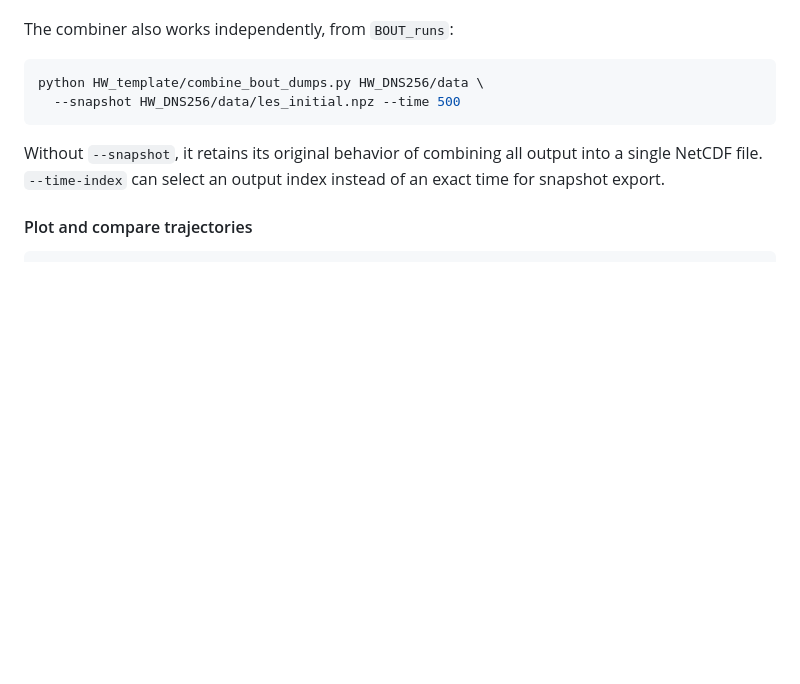
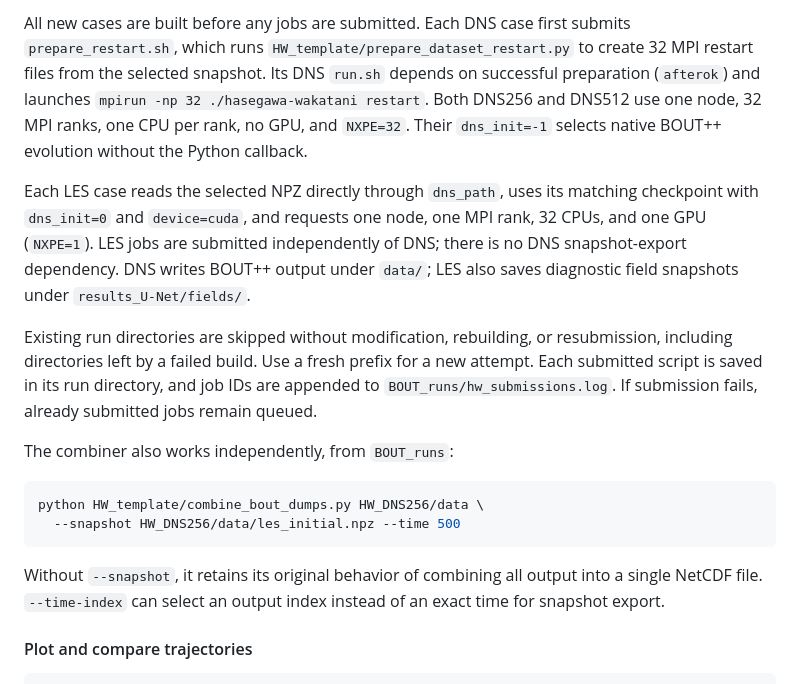
Before and after one commit to stfc/U-Net-LES, a Markdown page: README.md, the part around one of its changes. Drawn GitHub-style; blank space fills up the shorter version.

```diff
--- a/README.md
+++ b/README.md
@@ -213,3 +226,23 @@ submission fails, already submitted jobs remain queued.
+All new cases are built before any jobs are submitted. Each DNS case first
+submits `prepare_restart.sh`, which runs `HW_template/prepare_dataset_restart.py`
+to create 32 MPI restart files from the selected snapshot. Its DNS `run.sh`
+depends on successful preparation (`afterok`) and launches
+`mpirun -np 32 ./hasegawa-wakatani restart`. Both DNS256 and DNS512 use one
+node, 32 MPI ranks, one CPU per rank, no GPU, and `NXPE=32`. Their
+`dns_init=-1` selects native BOUT++ evolution without the Python callback.
+
+Each LES case reads the selected NPZ directly through `dns_path`, uses its
+matching checkpoint with `dns_init=0` and `device=cuda`, and requests one
+node, one MPI rank, 32 CPUs, and one GPU (`NXPE=1`). LES jobs are submitted
+independently of DNS; there is no DNS snapshot-export dependency. DNS writes
+BOUT++ output under `data/`; LES also saves diagnostic field snapshots under
+`results_U-Net/fields/`.
+
+Existing run directories are skipped without modification, rebuilding, or
+resubmission, including directories left by a failed build. Use a fresh prefix
+for a new attempt. Each submitted script is saved in its run directory, and
+job IDs are appended to `BOUT_runs/hw_submissions.log`. If submission fails,
+already submitted jobs remain queued.
 
 The combiner also works independently, from `BOUT_runs`:
 
```
Also changed, not shown: other parts of README.md (+52 -39 lines).
